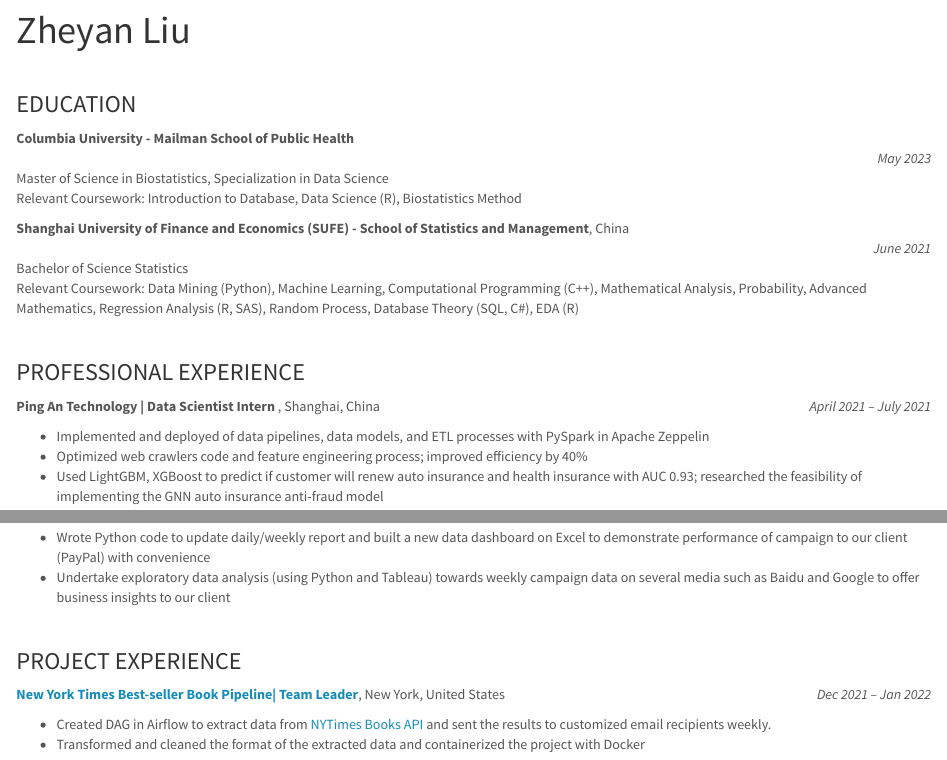
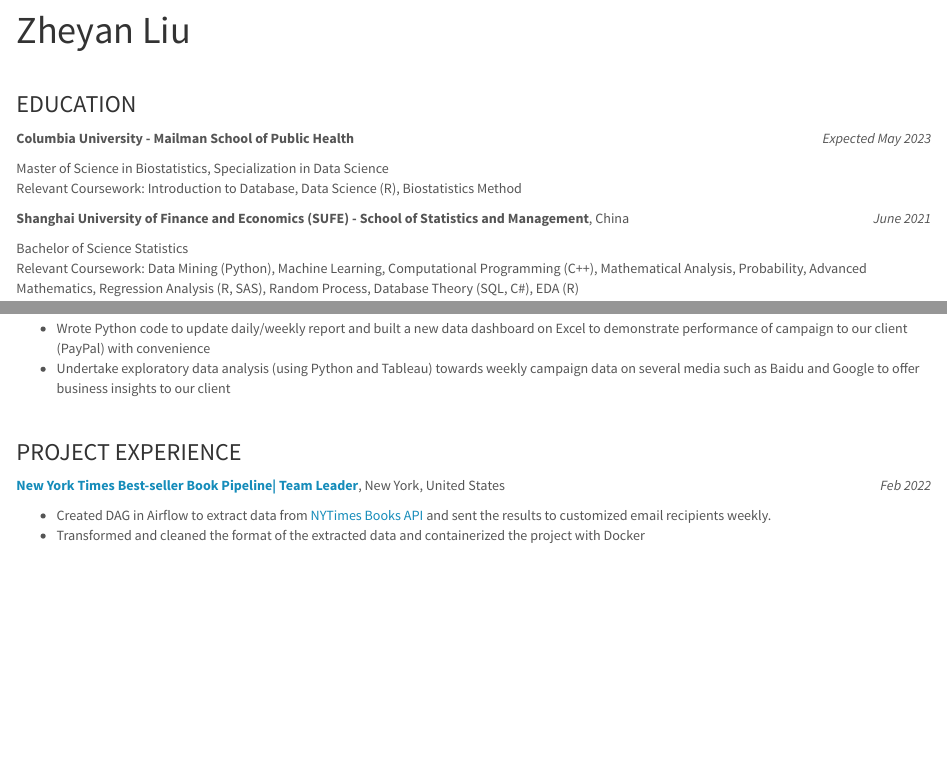
Before and after one commit to zheyanliu99/zheyanliu99.github.io, an R Markdown document (experience.Rmd): the page in a window 1100 px wide, from 80 px down, and a second part further down, joined at a grey line. Rendered offline with R 4.5, knitr and Pandoc, with nearby package versions; a font, style sheet, LaTeX package, included part or bibliography that could not be used is replaced or left out.

Commit message:
Update date

```diff
--- a/experience.Rmd
+++ b/experience.Rmd
@@ -13,13 +13,13 @@ output:
 
 ### EDUCATION
 
-**Columbia University - Mailman School of Public Health** <div style="text-align: right"> *May 2023* </div>
+**Columbia University - Mailman School of Public Health**  [*Expected May 2023*]{style="float:right"}
 
 Master of Science in Biostatistics, Specialization in Data Science
 Relevant Coursework: Introduction to Database, Data Science (R), Biostatistics Method
 
 
-**Shanghai University of Finance and Economics (SUFE) - School of Statistics and Management**, China 	<div style="text-align: right"> *June 2021* </div>
+**Shanghai University of Finance and Economics (SUFE) - School of Statistics and Management**, China 	[*June 2021*]{style="float:right"}
 
 Bachelor of Science Statistics
 Relevant Coursework: Data Mining (Python), Machine Learning, Computational Programming (C++), Mathematical Analysis, Probability, Advanced Mathematics, Regression Analysis (R, SAS), Random Process, Database Theory (SQL, C#), EDA (R)
@@ -56,7 +56,7 @@ Relevant Coursework: Data Mining (Python), Machine Learning, Computational Progr
 
 ### PROJECT EXPERIENCE
 
-[**New York Times Best-seller Book Pipeline| Team Leader**](https://github.com/zheyanliu99/NewYorkTimes-bestseller-book-pipeline.git), New York, United States  [*Dec 2021 – Jan 2022*]{style="float:right"}
+[**New York Times Best-seller Book Pipeline| Team Leader**](https://github.com/zheyanliu99/NewYorkTimes-bestseller-book-pipeline.git), New York, United States  [*Feb 2022*]{style="float:right"}
 
 * Created DAG in Airflow to extract data from [NYTimes Books API](https://developer.nytimes.com/docs/books-product/1/routes/lists.json/get) and sent the results to customized email recipients weekly.
 *	Transformed and cleaned the format of the extracted data and containerized the project with Docker
```
Also changed, not shown: experience.html.
